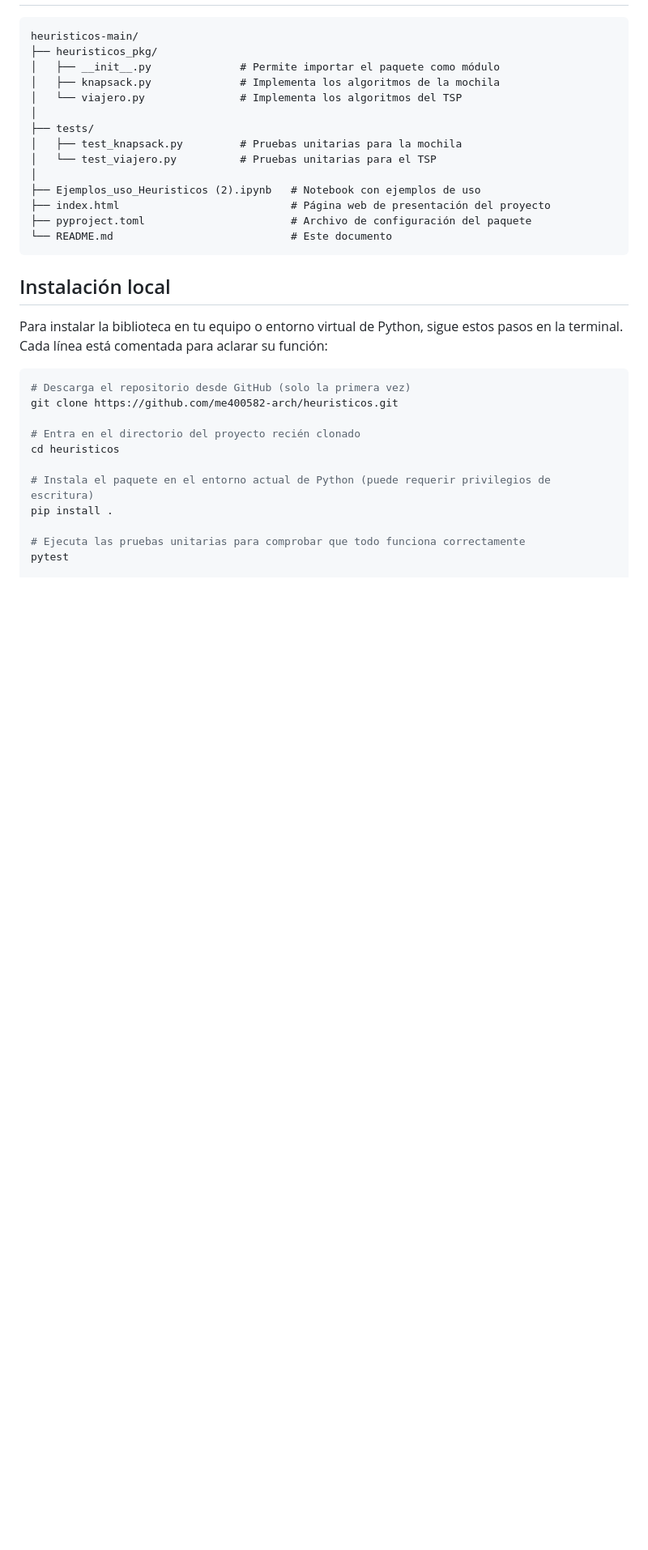
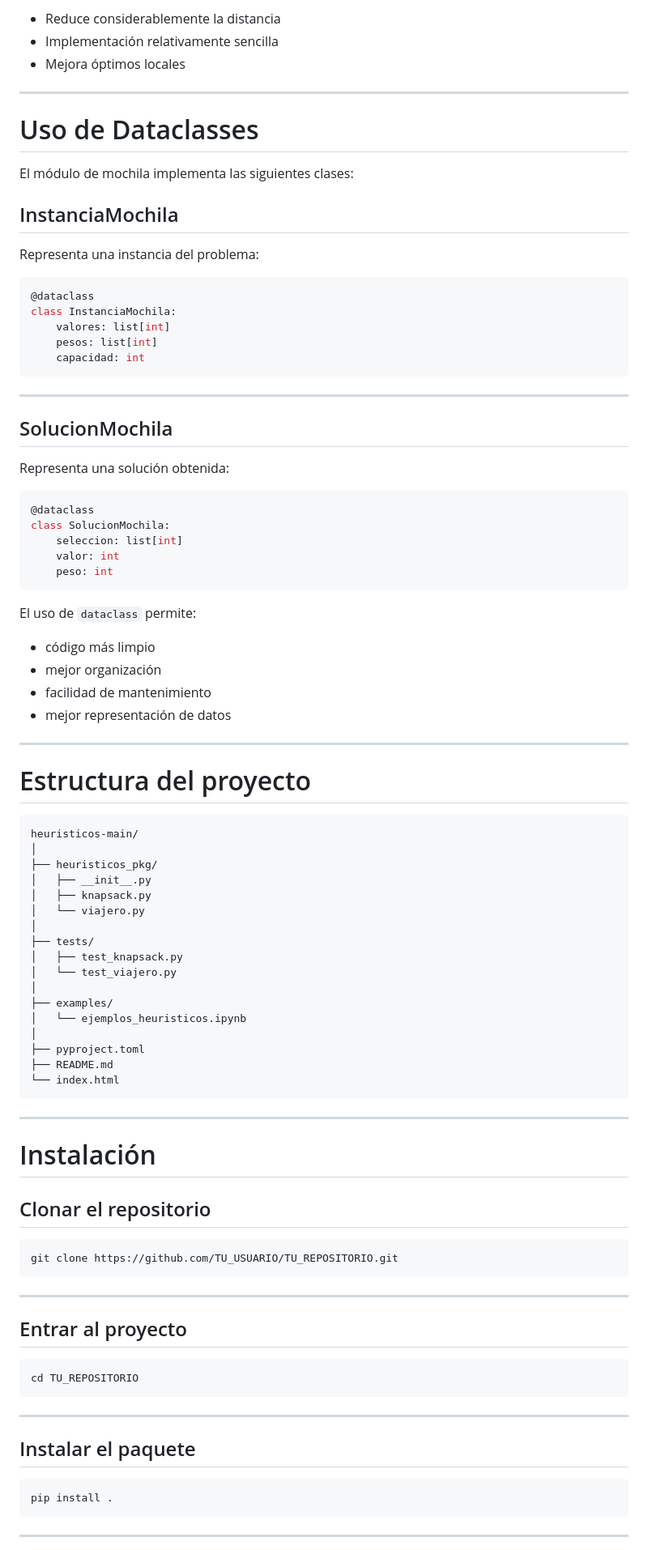
Before and after one commit to me400582-arch/heuristicos, a Markdown page: README.md, the part around one of its changes. Shown at 81% size. Rendered like a GitHub page; blank space fills up the shorter version.

````diff
--- a/README.md
+++ b/README.md
@@ -46,37 +163,95 @@ instancias.
+- Reduce considerablemente la distancia
+- Implementación relativamente sencilla
+- Mejora óptimos locales
+
+---
+
+# Uso de Dataclasses
+
+El módulo de mochila implementa las siguientes clases:
+
+## InstanciaMochila
+
+Representa una instancia del problema:
+
+```python
+@dataclass
+class InstanciaMochila:
+    valores: list[int]
+    pesos: list[int]
+    capacidad: int
+```
+
+---
+
+## SolucionMochila
+
+Representa una solución obtenida:
+
+```python
+@dataclass
+class SolucionMochila:
+    seleccion: list[int]
+    valor: int
+    peso: int
+```
+
+El uso de `dataclass` permite:
+
+- código más limpio
+- mejor organización
+- facilidad de mantenimiento
+- mejor representación de datos
+
+---
+
+# Estructura del proyecto
 
 ```text
 heuristicos-main/
+│
 ├── heuristicos_pkg/
-│   ├── __init__.py              # Permite importar el paquete como módulo
-│   ├── knapsack.py              # Implementa los algoritmos de la mochila
-│   └── viajero.py               # Implementa los algoritmos del TSP
+│   ├── __init__.py
+│   ├── knapsack.py
+│   └── viajero.py
 │
 ├── tests/
-│   ├── test_knapsack.py         # Pruebas unitarias para la mochila
-│   └── test_viajero.py          # Pruebas unitarias para el TSP
+│   ├── test_knapsack.py
+│   └── test_viajero.py
 │
-├── Ejemplos_uso_Heuristicos (2).ipynb   # Notebook con ejemplos de uso
-├── index.html                           # Página web de presentación del proyecto
-├── pyproject.toml                       # Archivo de configuración del paquete
-└── README.md                            # Este documento
+├── examples/
+│   └── ejemplos_heuristicos.ipynb
+│
+├── pyproject.toml
+├── README.md
+└── index.html
 ```
 
-## Instalación local
+---
 
-Para instalar la biblioteca en tu equipo o entorno virtual de
-Python, sigue estos pasos en la terminal. Cada línea está
-comentada para aclarar su función:
+# Instalación
+
+## Clonar el repositorio
 
 ```bash
-# Descarga el repositorio desde GitHub (solo la primera vez)
-git clone https://github.com/me400582-arch/heuristicos.git
+git clone https://github.com/TU_USUARIO/TU_REPOSITORIO.git
+```
 
-# Entra en el directorio del proyecto recién clonado
-cd heuristicos
+---
 
-# Instala el paquete en el entorno actual de Python (puede requerir privilegios de escritura)
+## Entrar al proyecto
+
+```bash
+cd TU_REPOSITORIO
+```
+
+---
+
+## Instalar el paquete
+
+```bash
 pip install .
+```
 
-# Ejecuta las pruebas unitarias para comprobar que todo funciona correctamente
-pytest
+---
 
````
Also changed, not shown: other parts of README.md (+270 -76 lines).
